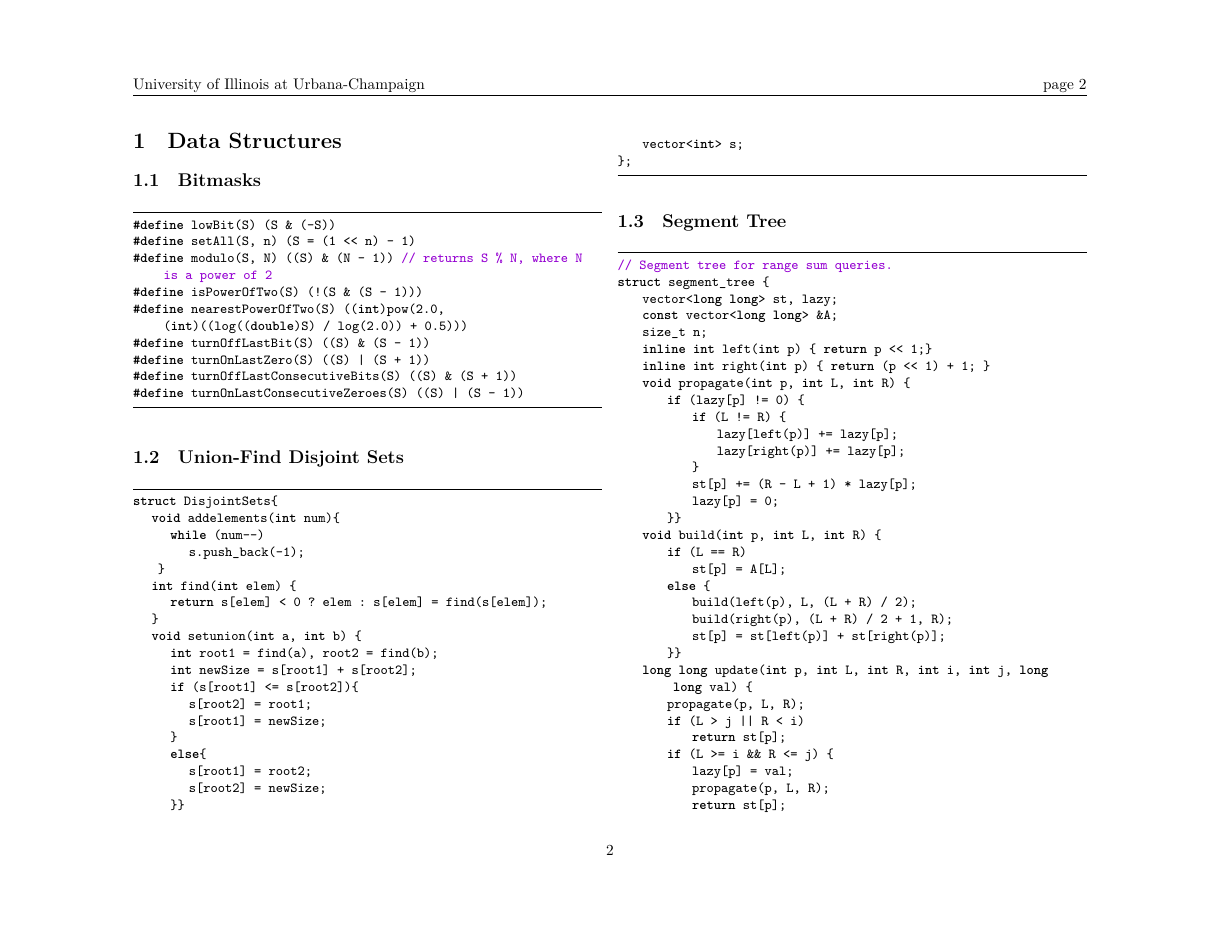
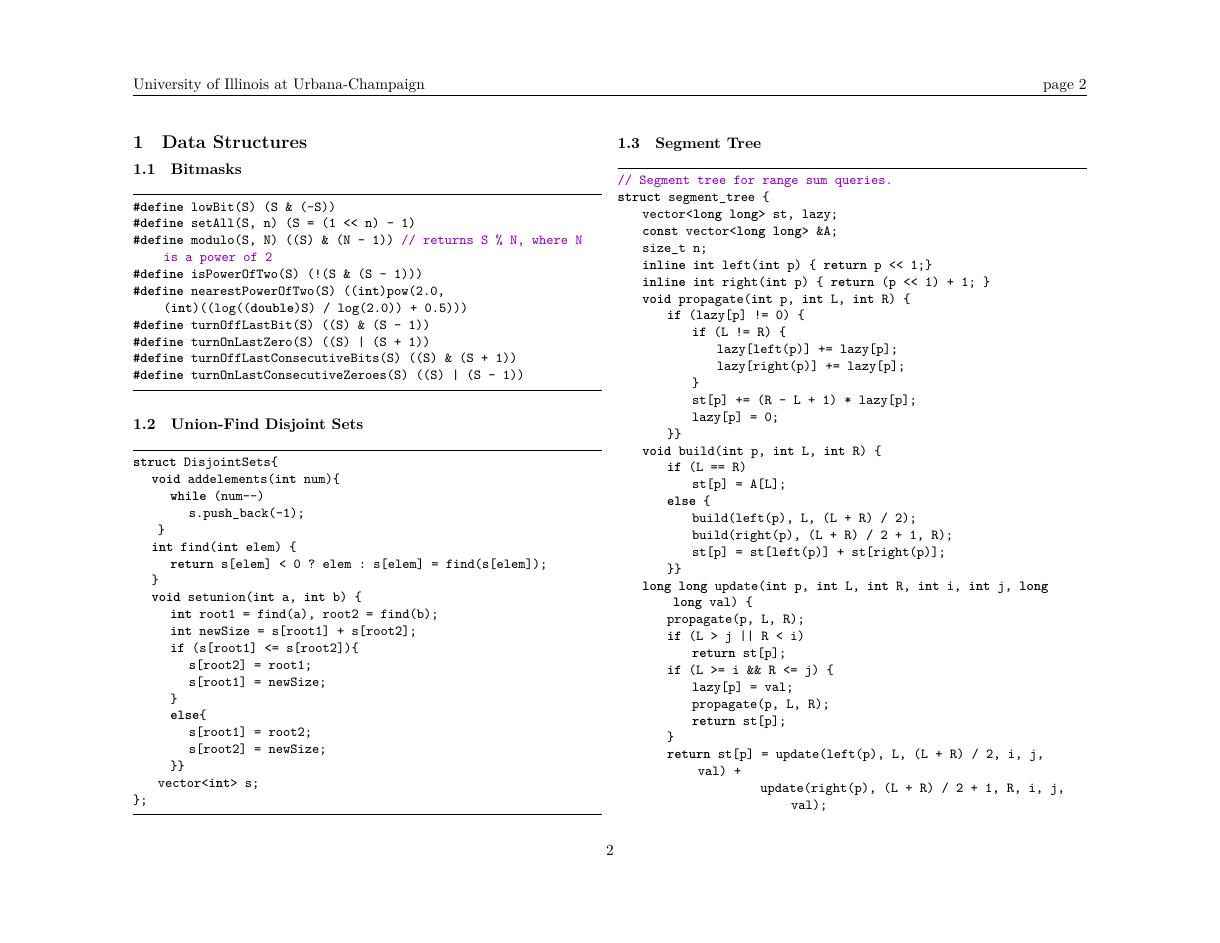
Before and after one commit to yuting-zhang/ICPC-Template, a LaTeX document (final.tex): page 3 of 24. Compiled offline with XeLaTeX.

Commit message:
section title more compact

```diff
--- a/final.tex
+++ b/final.tex
@@ -33,6 +33,22 @@
 		tabsize=3
 }
 
+
+% Redefine section commands to use less space
+\makeatletter
+\renewcommand{\section}{\@startsection{section}{1}{0mm}%
+                                {-1ex plus -.5ex minus -.2ex}%
+                                {0.5ex plus .2ex}%x
+                                {\normalfont\large\bfseries}}
+\renewcommand{\subsection}{\@startsection{subsection}{2}{0mm}%
+                                {-1explus -.5ex minus -.2ex}%
+                                {0.5ex plus .2ex}%
+                                {\normalfont\normalsize\bfseries}}
+\renewcommand{\subsubsection}{\@startsection{subsubsection}{3}{0mm}%
+                                {-1ex plus -.5ex minus -.2ex}%
+                                {1ex plus .2ex}%
+                                {\normalfont\small\bfseries}}
+\makeatother
 
 \begin{document}
 \begin{turn}{270}
```
Also changed, not shown: final.pdf.
